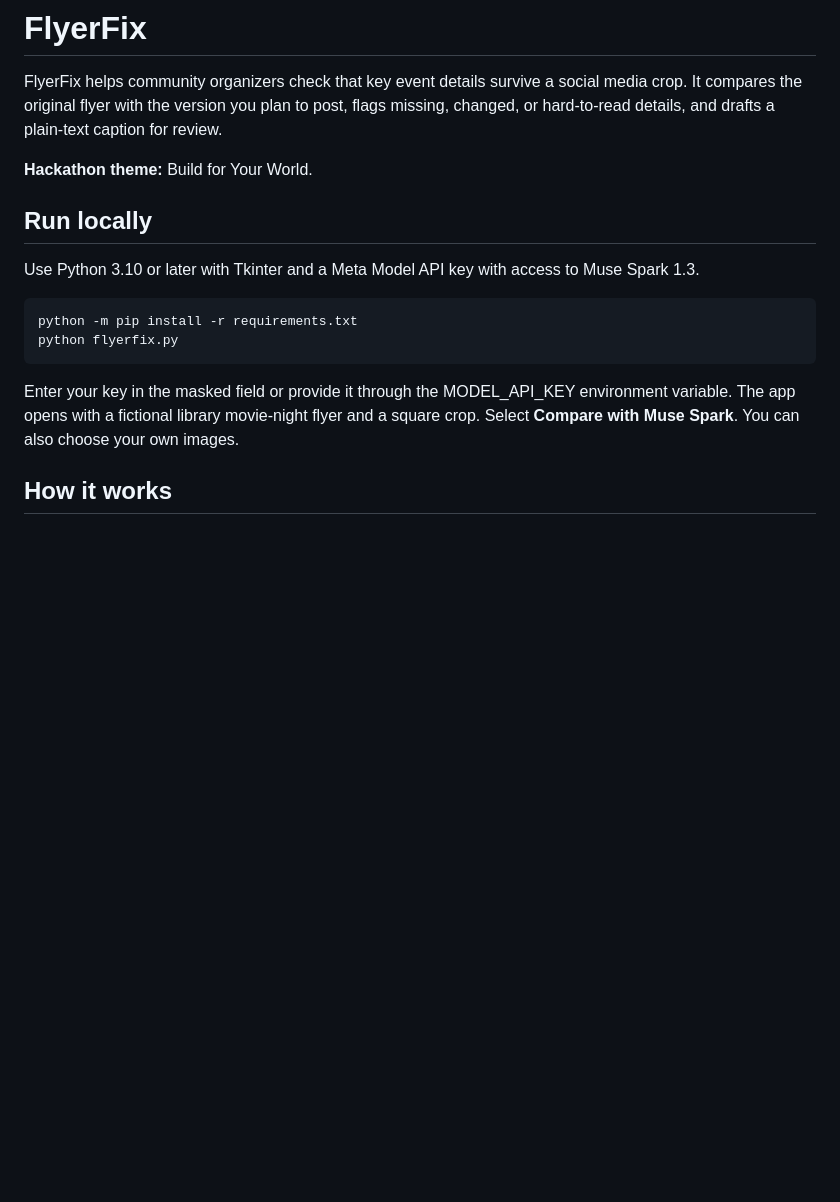
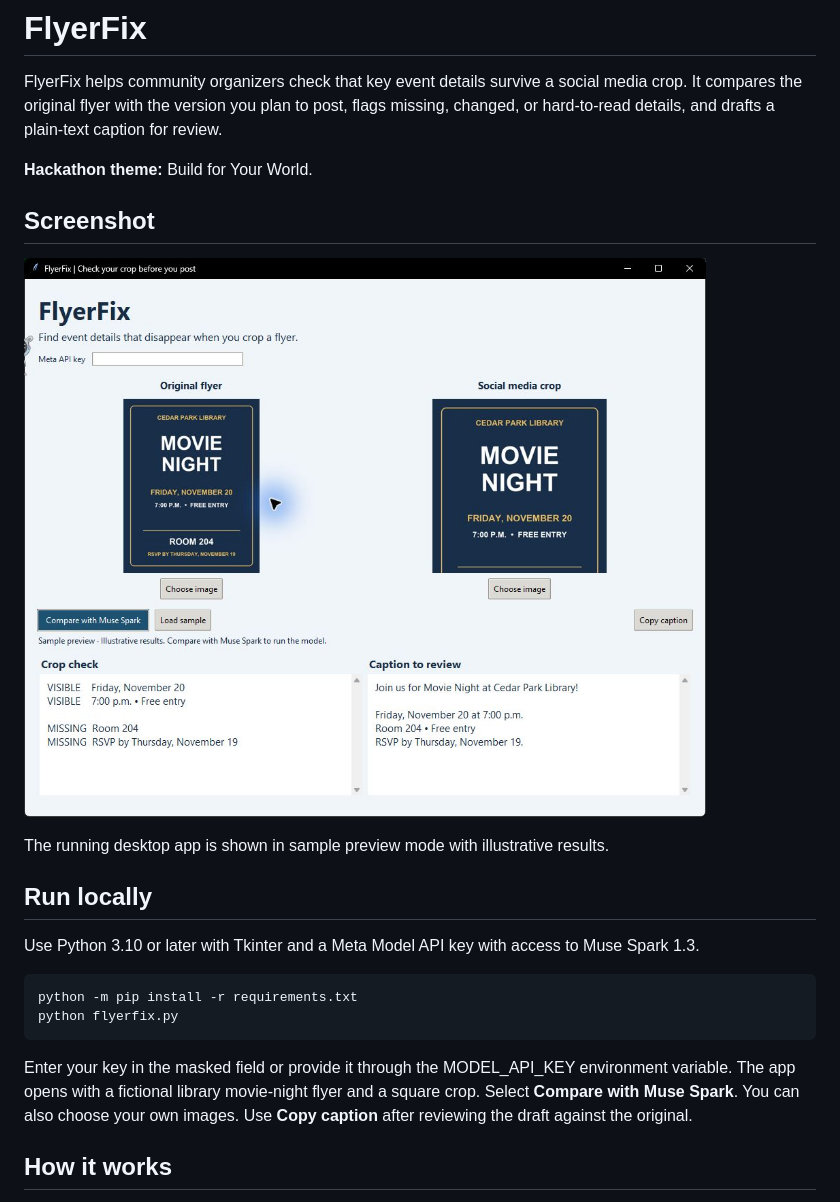
Before and after one commit to GuillermoBarreto/flyerfix, a Markdown page: README.md, the part around the change. GitHub-like rendering; pictures changed too: screenshot.jpg (added); blank space fills up the shorter version.

Commit message:
Improve FlyerFix preview and caption workflow

````diff
--- a/README.md
+++ b/README.md
@@ -3,6 +3,12 @@
 FlyerFix helps community organizers check that key event details survive a social media crop. It compares the original flyer with the version you plan to post, flags missing, changed, or hard-to-read details, and drafts a plain-text caption for review.
 
 **Hackathon theme:** Build for Your World.
+
+## Screenshot
+
+![FlyerFix desktop app comparing the original library flyer with its square crop, alongside an example caption](screenshot.jpg)
+
+The running desktop app is shown in sample preview mode with illustrative results.
 
 ## Run locally
 
@@ -13,7 +19,7 @@ python -m pip install -r requirements.txt
 python flyerfix.py
 ```
 
-Enter your key in the masked field or provide it through the MODEL_API_KEY environment variable. The app opens with a fictional library movie-night flyer and a square crop. Select **Compare with Muse Spark**. You can also choose your own images.
+Enter your key in the masked field or provide it through the MODEL_API_KEY environment variable. The app opens with a fictional library movie-night flyer and a square crop. Select **Compare with Muse Spark**. You can also choose your own images. Use **Copy caption** after reviewing the draft against the original.
 
 ## How it works
 
````
Also changed, not shown: 2 other files.
